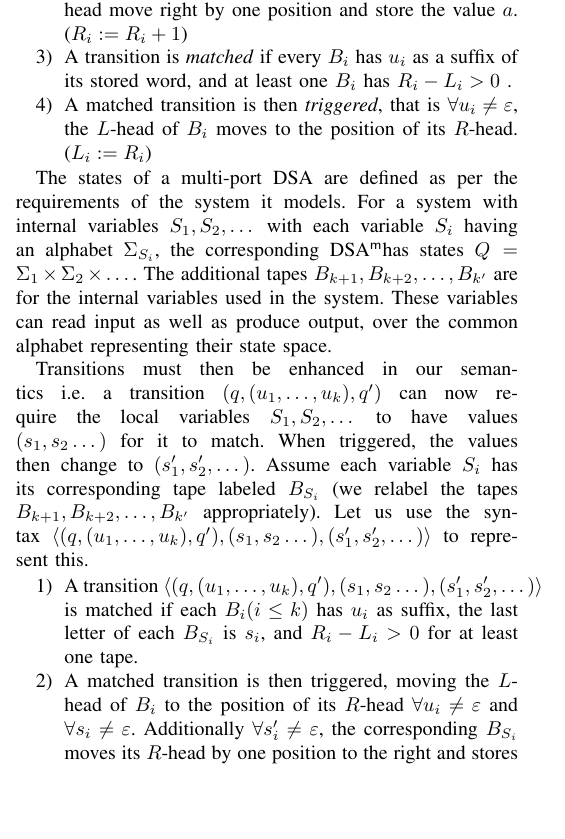
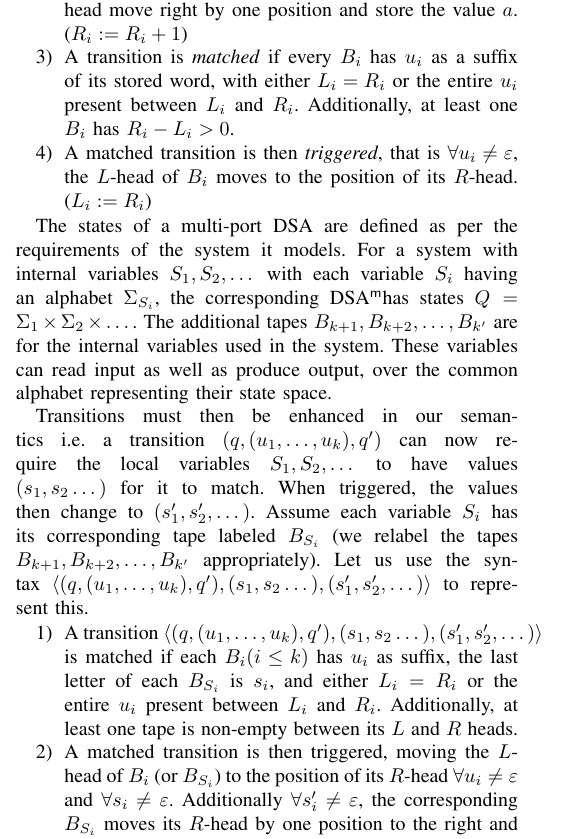
Before and after one commit to KeerthanR/mDSA, a LaTeX paper (mDSA.tex, which reads definition.tex): part of one column of page 1 of 2, cut so that both start at the same text, the shorter picture padded with empty space. Compiled offline with pdfLaTeX; a missing font is replaced by an installed copy or a similar font; a LaTeX package or settings file that is missing is left out.

Commit message:
edited transition semantics

```diff
--- a/definition.tex
+++ b/definition.tex
@@ -106,7 +106,7 @@ different ordering between letters from different ports.%
 
 \item When an input $a \in \Sigma_i$ is seen, the tape $B_i$ has its $R$-head move right by one position and store the value $a$. ($R_i := R_i+1$)
 
-\item A transition is \emph{matched} if every $B_i$ has $u_i$ as a suffix of its stored word, and at least one $B_i$ has $R_i-L_i>0$ . %removed condition for R-head to move (VERIFY!)
+\item A transition is \emph{matched} if every $B_i$ has $u_i$ as a suffix of its stored word, with either $L_i=R_i$ or the entire $u_i$ present between $L_i$ and $R_i$. Additionally, at least one $B_i$ has $R_i-L_i>0$.
 
 \item A matched transition is then \emph{triggered}, that is $\forall u_i \ne \epsilon$, the $L$-head of $B_i$ moves to the position of its $R$-head. ($L_i := R_i$)
 \end{enumerate}
@@ -116,9 +116,9 @@ The states of a multi-port DSA are defined as per the requirements of the system
 Transitions must then be enhanced in our semantics i.e.  a transition $(q, (u_1, \dots, u_k), q')$ can now require the local variables $S_1, S_2,\dots$ to have values $(s_1, s_2 \dots)$  for it to match. When triggered, the values then change to $(s'_1,s'_2,\dots)$. Assume each variable $S_i$ has its corresponding tape labeled $B_{S_i}$ (we relabel the tapes $B_{k+1}, B_{k+2}, \dots, B_{k'}$ appropriately). Let us use the syntax $\langle (q, (u_1, \dots, u_k), q') , (s_1, s_2 \dots), (s'_1,s'_2,\dots) \rangle$ to represent this.
 
 \begin{enumerate}
-\item A transition $\langle (q, (u_1, \dots, u_k), q') , (s_1, s_2 \dots), (s'_1,s'_2,\dots) \rangle$ is matched if each $B_i (i\le k)$ has $u_i$ as suffix, the last letter of each $B_{S_i}$ is $s_i$, and $R_i-L_i>0$ for at least one tape.
+\item A transition $\langle (q, (u_1, \dots, u_k), q') , (s_1, s_2 \dots), (s'_1,s'_2,\dots) \rangle$ is matched if each $B_i (i\le k)$ has $u_i$ as suffix, the last letter of each $B_{S_i}$ is $s_i$, and either $L_i=R_i$ or the entire $u_i$ present between $L_i$ and $R_i$. Additionally, at least one tape is non-empty between its $L$ and $R$ heads.
 
-\item A matched transition is then triggered, moving  the $L$-head of $B_i$ to the position of its $R$-head $\forall u_i \ne \epsilon$ and $\forall s_i \ne \epsilon$. Additionally $\forall s'_i \ne \epsilon$, the corresponding $B_{S_i}$ moves its $R$-head by one position to the right and stores $s'_i$.
+\item A matched transition is then triggered, moving  the $L$-head of $B_i$ (or $B_{S_i}$) to the position of its $R$-head $\forall u_i \ne \epsilon$ and $\forall s_i \ne \epsilon$. Additionally $\forall s'_i \ne \epsilon$, the corresponding $B_{S_i}$ moves its $R$-head by one position to the right and stores $s'_i$.
 \end{enumerate}
 
 % Given states $q, q'$, we say that a word $w \in \Sigma^*$ matches a
```
Also changed, not shown: definition.tex (2 more changed lines).
